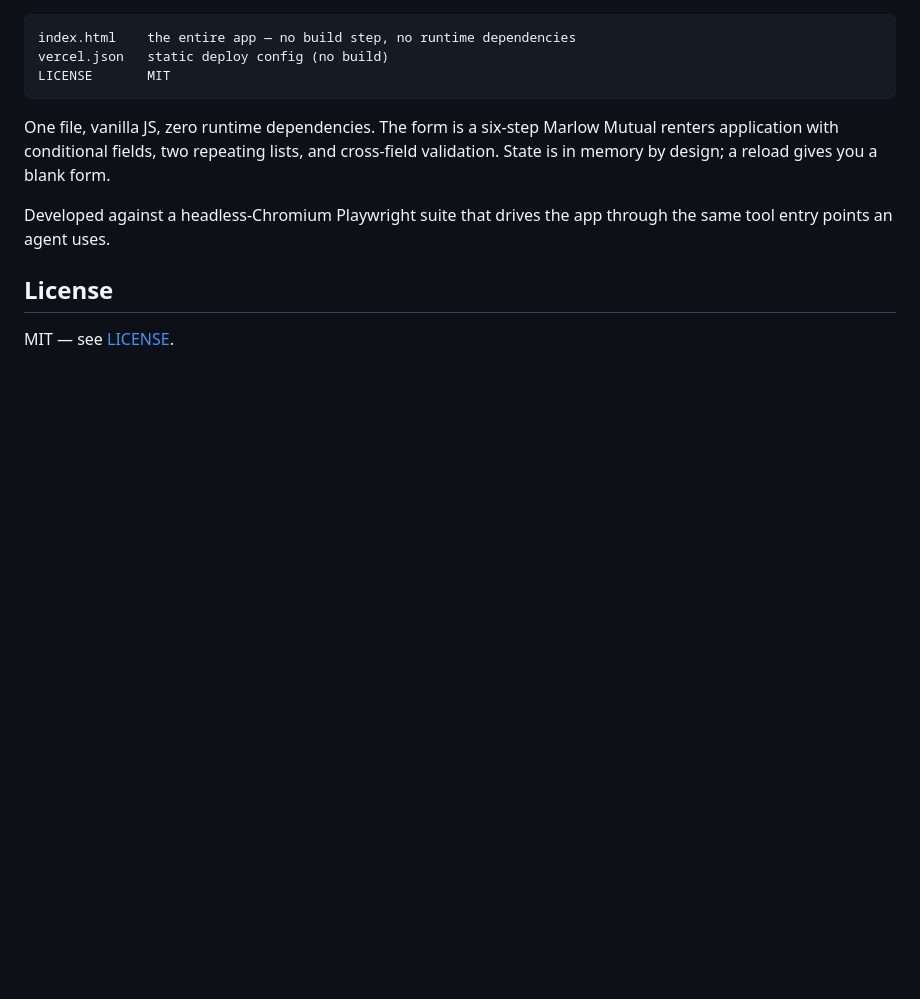
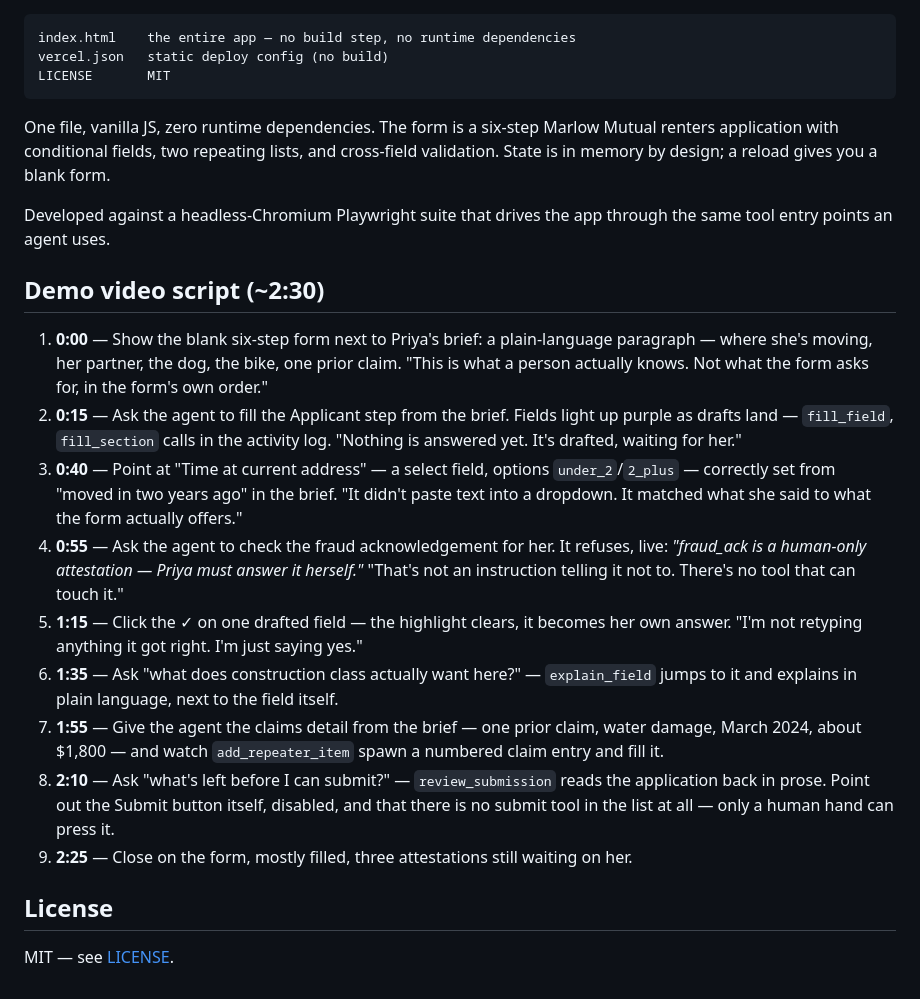
Before and after one commit to guptachetan1995/paperwork, a Markdown page: README.md, the part around the change. Drawn GitHub-style; blank space fills up the shorter version.

Commit message:
Publish paperwork

```diff
--- a/README.md
+++ b/README.md
@@ -106,6 +106,35 @@ validation. State is in memory by design; a reload gives you a blank form.
 Developed against a headless-Chromium Playwright suite that drives the app through the
 same tool entry points an agent uses.
 
+## Demo video script (~2:30)
+
+1. **0:00** — Show the blank six-step form next to Priya's brief: a plain-language
+   paragraph — where she's moving, her partner, the dog, the bike, one prior claim.
+   "This is what a person actually knows. Not what the form asks for, in the form's
+   own order."
+2. **0:15** — Ask the agent to fill the Applicant step from the brief. Fields light up
+   purple as drafts land — `fill_field`, `fill_section` calls in the activity log.
+   "Nothing is answered yet. It's drafted, waiting for her."
+3. **0:40** — Point at "Time at current address" — a select field, options
+   `under_2`/`2_plus` — correctly set from "moved in two years ago" in the brief.
+   "It didn't paste text into a dropdown. It matched what she said to what the form
+   actually offers."
+4. **0:55** — Ask the agent to check the fraud acknowledgement for her. It refuses,
+   live: *"fraud_ack is a human-only attestation — Priya must answer it herself."*
+   "That's not an instruction telling it not to. There's no tool that can touch it."
+5. **1:15** — Click the ✓ on one drafted field — the highlight clears, it becomes her
+   own answer. "I'm not retyping anything it got right. I'm just saying yes."
+6. **1:35** — Ask "what does construction class actually want here?" — `explain_field`
+   jumps to it and explains in plain language, next to the field itself.
+7. **1:55** — Give the agent the claims detail from the brief — one prior claim, water
+   damage, March 2024, about $1,800 — and watch `add_repeater_item` spawn a numbered
+   claim entry and fill it.
+8. **2:10** — Ask "what's left before I can submit?" — `review_submission` reads the
+   application back in prose. Point out the Submit button itself, disabled, and that
+   there is no submit tool in the list at all — only a human hand can press it.
+9. **2:25** — Close on the form, mostly filled, three attestations still waiting on
+   her.
+
 ## License
 
 MIT — see [LICENSE](LICENSE).
```
